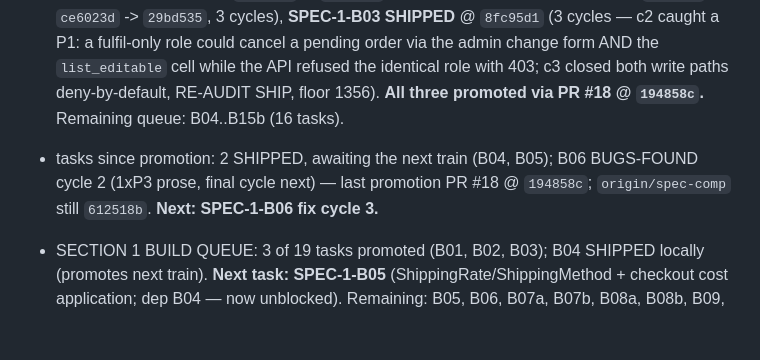
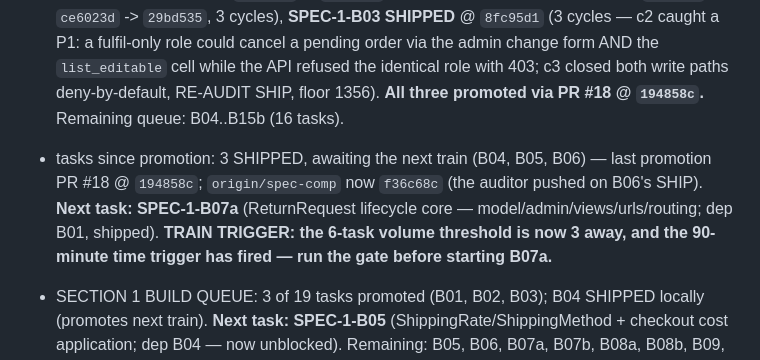
Before and after one commit to boredompeaks/perfume-store-backend, a Markdown page: backend/docs/spec-run-state.md, the part around one of its changes. Rendered like a GitHub page; blank space fills up the shorter version.

Commit message:
chore: ledger - SPEC-1-B06 SHIPPED (3 cycles, RE-AUDIT c3; floor 1515->1617, cov 100%, 7155 stmts, origin/spec-comp f36c68c); B04/B05/B06 all promote next train

```diff
--- a/backend/docs/spec-run-state.md
+++ b/backend/docs/spec-run-state.md
@@ -6,7 +6,7 @@ Source of truth for the spec-compliance run. Updated at every status transition
 
 - active section: **1** | phase: BUILD | held audits: none
 - **SECTION 1 REBUILD IN PROGRESS** (orphaned cross-section deferral chain, issue #2). S1 compliance reconciliation persisted at `dc04100` (15 of 18 deferred rows genuinely OPEN, 3 already built, live deviations in SPEC-1-16/21; 19-task queue, 4 pre-dispatch splits). Progress: **SPEC-1-B01 SHIPPED** (`7b1ab40` -> `45a2f89`, 2 cycles), **SPEC-1-B02 SHIPPED** (`af2109c` -> `ce6023d` -> `29bd535`, 3 cycles), **SPEC-1-B03 SHIPPED** @ `8fc95d1` (3 cycles — c2 caught a P1: a fulfil-only role could cancel a pending order via the admin change form AND the `list_editable` cell while the API refused the identical role with 403; c3 closed both write paths deny-by-default, RE-AUDIT SHIP, floor 1356). **All three promoted via PR #18 @ `194858c`.** Remaining queue: B04..B15b (16 tasks).
-- tasks since promotion: 2 SHIPPED, awaiting the next train (B04, B05); B06 BUGS-FOUND cycle 2 (1xP3 prose, final cycle next) — last promotion PR #18 @ `194858c`; `origin/spec-comp` still `612518b`. **Next: SPEC-1-B06 fix cycle 3.**
+- tasks since promotion: 3 SHIPPED, awaiting the next train (B04, B05, B06) — last promotion PR #18 @ `194858c`; `origin/spec-comp` now `f36c68c` (the auditor pushed on B06's SHIP). **Next task: SPEC-1-B07a** (ReturnRequest lifecycle core — model/admin/views/urls/routing; dep B01, shipped). **TRAIN TRIGGER: the 6-task volume threshold is now 3 away, and the 90-minute time trigger has fired — run the gate before starting B07a.**
 - SECTION 1 BUILD QUEUE: 3 of 19 tasks promoted (B01, B02, B03); B04 SHIPPED locally (promotes next train). **Next task: SPEC-1-B05** (ShippingRate/ShippingMethod + checkout cost application; dep B04 — now unblocked). Remaining: B05, B06, B07a, B07b, B08a, B08b, B09, B10, B11, B12, B13, B14a, B14b, B15a, B15b (15).
 - **CARRIED SPEC GAP (new task, money path, needs its own audit): guest PAYMENT is not token-authorized.** `create_payment`/`verify_payment` remain account-scoped, so a guest can place and read an order but cannot pay it — which cannot satisfy 21.2's first acceptance row ("complete an eligible purchase"). Auditor ruled this a SPEC GAP for `[1.13]`, not a B04 defect. Also carried from B04: a guest whose minting 201 is lost in transit can recover the order body from a replay but NOT the token; revisit in that task (email the token, or a one-time claim code bound to (email, key)) — near-zero impact today only because guest orders cannot be paid at all.
 - **SECTION 22: CLOSED 2026-10-01.** 13 S22-owned tasks built, auditor-verified and promoted across 3 PRs: **#15 @ `920cf0a`** (SPEC-22-01, 2-10a, 2-10b, 22-07, 2-04, 22-03), **#16 @ `b87b79f`** (SPEC-22-02), **#17 @ `db0eea3`** (SPEC-22-09, 22-10, 22-11, 22-05 — section-boundary close). Floor across the section: **1021 → 1201 tests**, coverage pinned at 100.00% throughout, xfail ceiling 4 never breached, zero regressions at every batch. Three P1s were caught by the auditor and fixed in code (Dockerfile unbuildable + compose crash-loop from the new fail-closed guard; the backup cadence aborting on an unbound var; a malformed SENTRY_DSN crashing storefront boot). ONE outstanding OWNER action (not an agent task): add `.gitguardian.yml` to `master` — gitleaks CI is the mandatory backstop meanwhile and is green.
```
Also changed, not shown: other parts of backend/docs/spec-run-state.md (+7 -1 lines), 1 other file.
